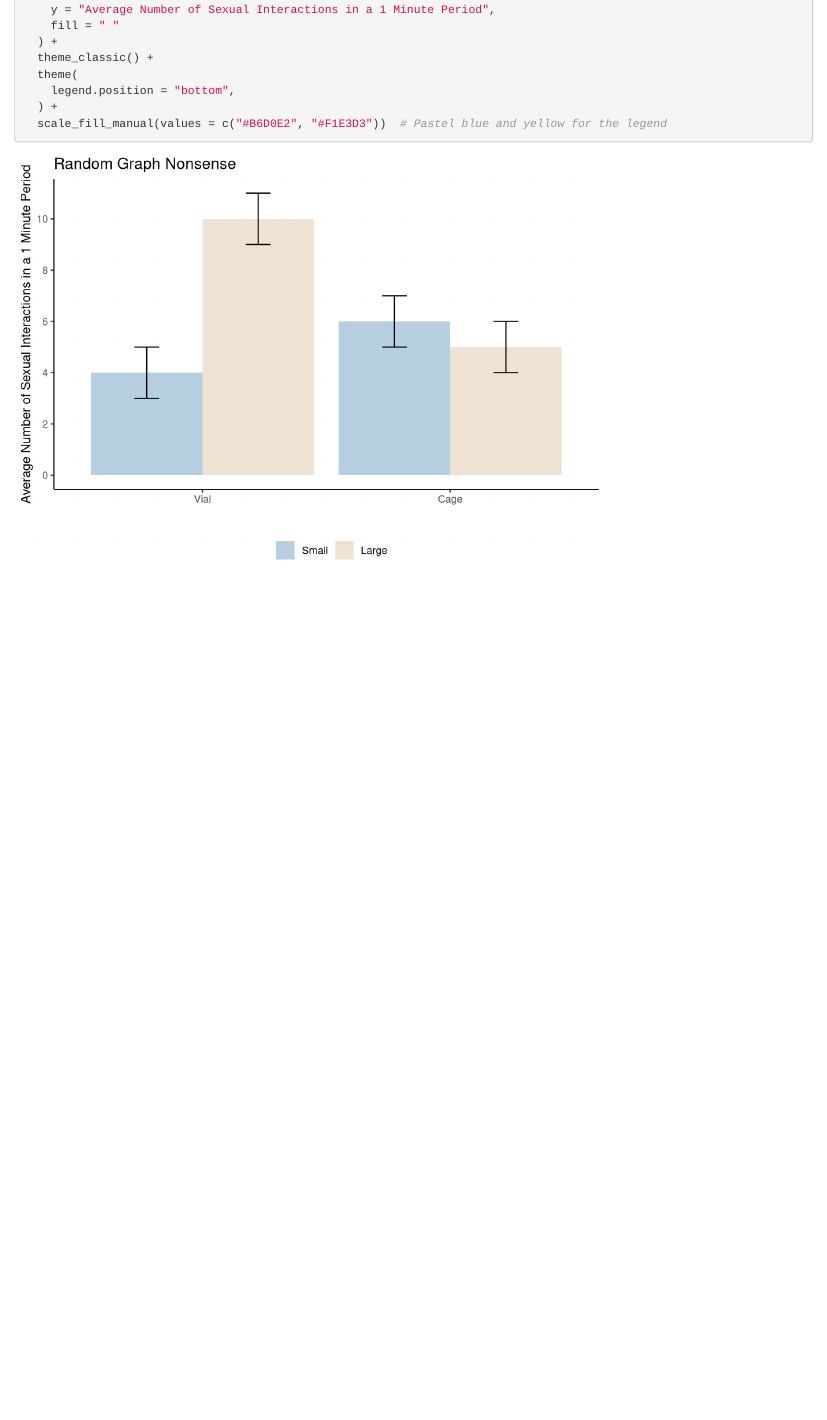
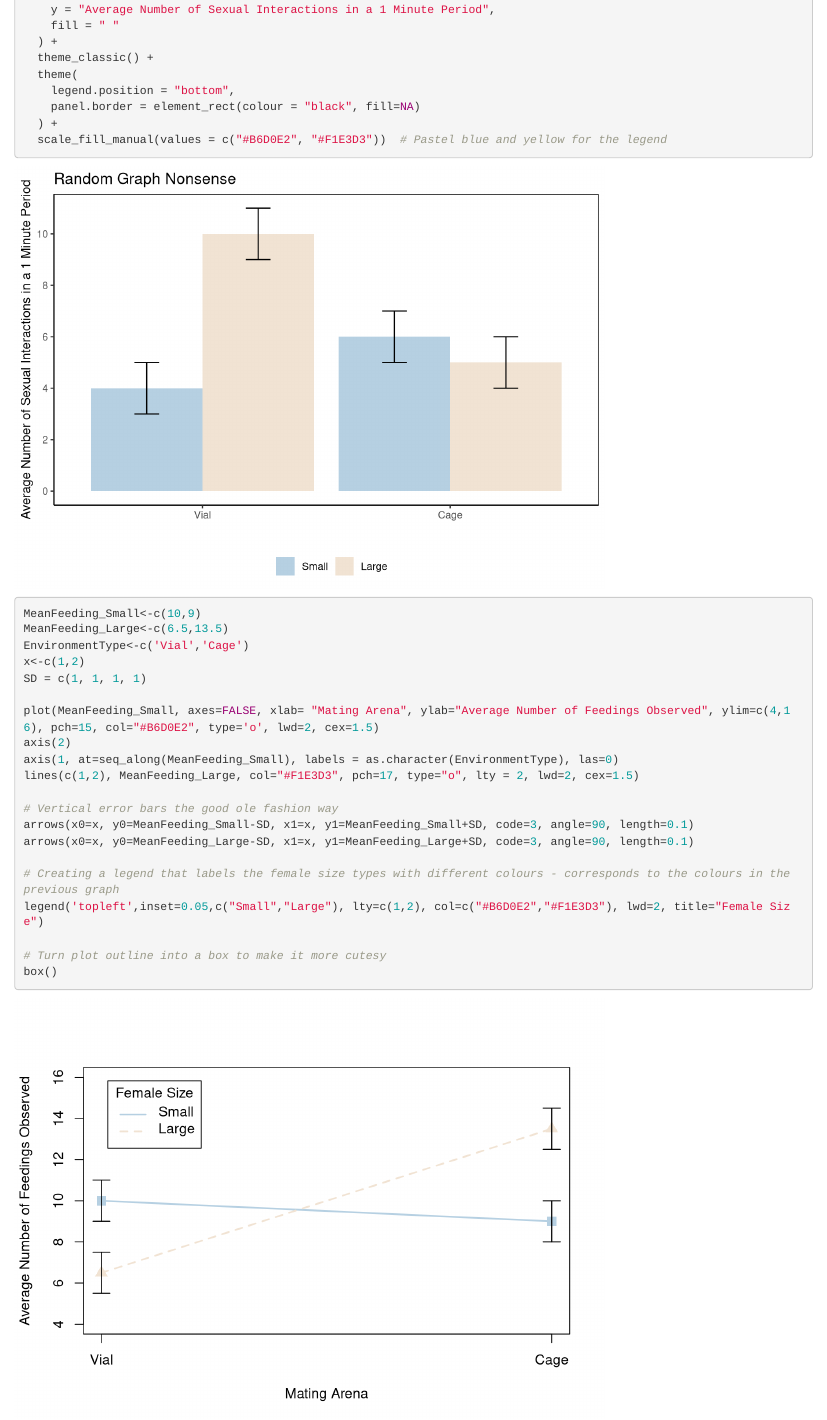
Before and after one commit to Marqodi/BioStats, an R Markdown document (Paper_Summary.Rmd): the page in a window 1100 px wide, from 530 px down. Rendered offline with R 4.5, knitr and Pandoc, with nearby package versions.

Commit message:
Added Figure 1b. code interpretation from original paper.

````diff
--- a/Paper_Summary.Rmd
+++ b/Paper_Summary.Rmd
@@ -48,6 +48,30 @@ ggplot(data, aes(x = Environment, y = Mean, fill = Size)) + scale_y_continuous(b
   theme_classic() +
   theme(
     legend.position = "bottom",
+    panel.border = element_rect(colour = "black", fill=NA)
   ) +
   scale_fill_manual(values = c("#B6D0E2", "#F1E3D3"))  # Pastel blue and yellow for the legend
 ```
+
+```{r Assay 1: Figure 1b. Simulation & Analysis}
+MeanFeeding_Small<-c(10,9)
+MeanFeeding_Large<-c(6.5,13.5)
+EnvironmentType<-c('Vial','Cage')
+x<-c(1,2)
+SD = c(1, 1, 1, 1)
+
+plot(MeanFeeding_Small, axes=FALSE, xlab= "Mating Arena", ylab="Average Number of Feedings Observed", ylim=c(4,16), pch=15, col="#B6D0E2", type='o', lwd=2, cex=1.5)
+axis(2)
+axis(1, at=seq_along(MeanFeeding_Small), labels = as.character(EnvironmentType), las=0)
+lines(c(1,2), MeanFeeding_Large, col="#F1E3D3", pch=17, type="o", lty = 2, lwd=2, cex=1.5)
+
+# Vertical error bars the good ole fashion way
+arrows(x0=x, y0=MeanFeeding_Small-SD, x1=x, y1=MeanFeeding_Small+SD, code=3, angle=90, length=0.1)
+arrows(x0=x, y0=MeanFeeding_Large-SD, x1=x, y1=MeanFeeding_Large+SD, code=3, angle=90, length=0.1)
+
+# Creating a legend that labels the female size types with different colours - corresponds to the colours in the previous graph
+legend('topleft',inset=0.05,c("Small","Large"), lty=c(1,2), col=c("#B6D0E2","#F1E3D3"), lwd=2, title="Female Size")
+
+# Turn plot outline into a box to make it more cutesy
+box()
+```
````
Also changed, not shown: Paper_Summary.html, Paper_Summary.Rmd (2 more changed lines).
